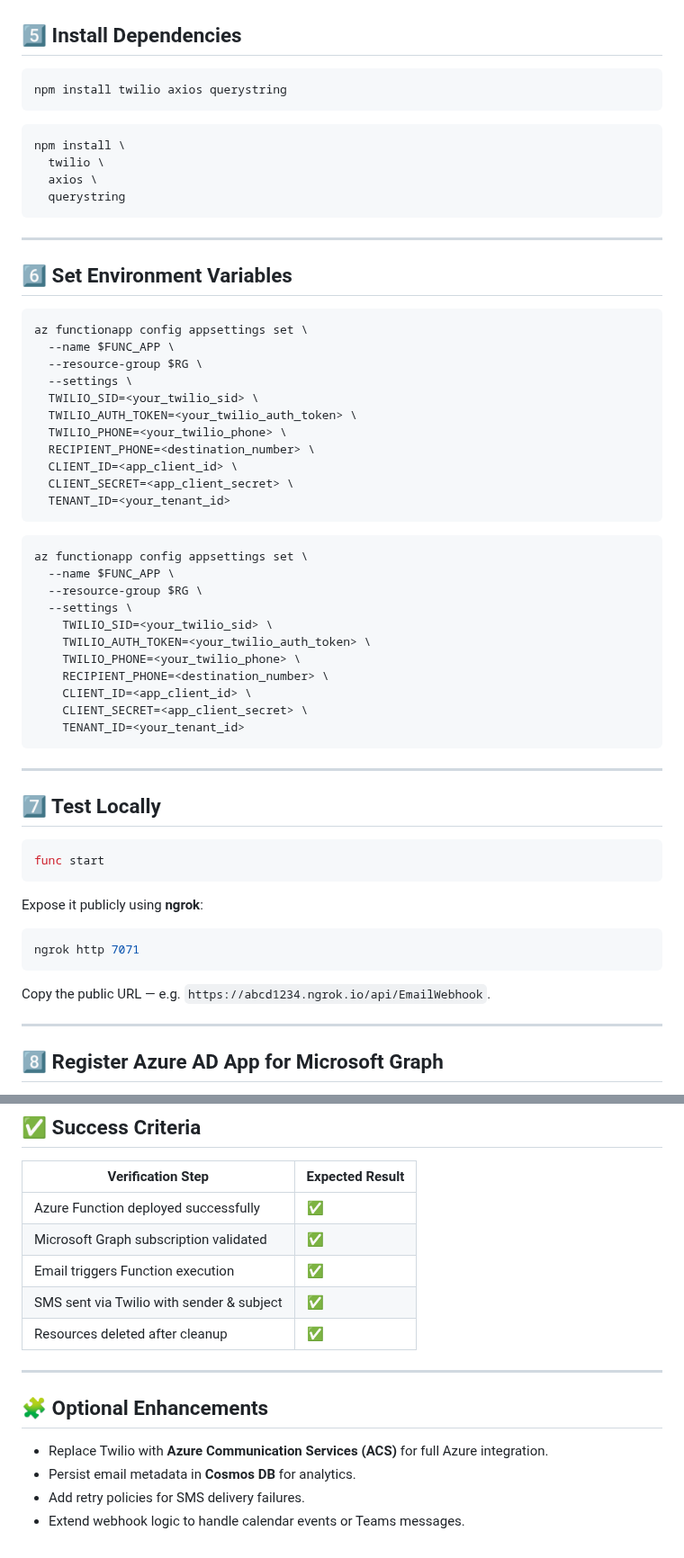
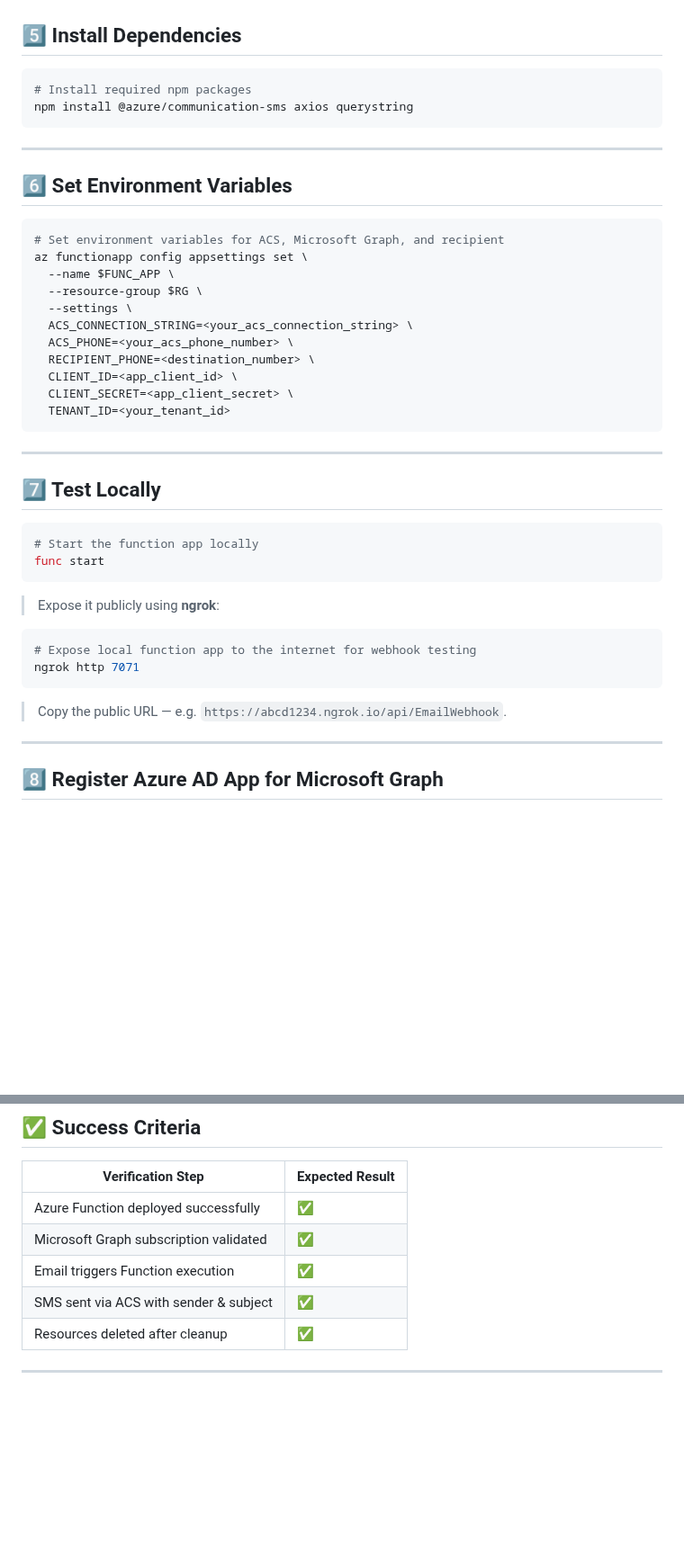
Before and after one commit to Georges034302/acc-cloud-wil-demo, a Markdown page: week6/lab_6_d_email_to_sms_function.md, 2 parts joined by grey strips. Shown at 90% size. Drawn GitHub-style; blank space fills up the shorter version.

````diff
--- a/week6/lab_6_d_email_to_sms_function.md
+++ b/week6/lab_6_d_email_to_sms_function.md
@@ -194,13 +182,8 @@ async function getAccessToken() {
 ## 5️⃣ Install Dependencies
 
 ```bash
-npm install twilio axios querystring
-```
-```bash
-npm install \
-  twilio \
-  axios \
-  querystring
+# Install required npm packages
+npm install @azure/communication-sms axios querystring
 ```
 
 ---
@@ -208,30 +191,17 @@ npm install \
 ## 6️⃣ Set Environment Variables
 
 ```bash
+# Set environment variables for ACS, Microsoft Graph, and recipient
 az functionapp config appsettings set \
   --name $FUNC_APP \
   --resource-group $RG \
   --settings \
-  TWILIO_SID=<your_twilio_sid> \
-  TWILIO_AUTH_TOKEN=<your_twilio_auth_token> \
-  TWILIO_PHONE=<your_twilio_phone> \
+  ACS_CONNECTION_STRING=<your_acs_connection_string> \
+  ACS_PHONE=<your_acs_phone_number> \
   RECIPIENT_PHONE=<destination_number> \
   CLIENT_ID=<app_client_id> \
   CLIENT_SECRET=<app_client_secret> \
   TENANT_ID=<your_tenant_id>
-```
-```bash
-az functionapp config appsettings set \
-  --name $FUNC_APP \
-  --resource-group $RG \
-  --settings \
-    TWILIO_SID=<your_twilio_sid> \
-    TWILIO_AUTH_TOKEN=<your_twilio_auth_token> \
-    TWILIO_PHONE=<your_twilio_phone> \
-    RECIPIENT_PHONE=<destination_number> \
-    CLIENT_ID=<app_client_id> \
-    CLIENT_SECRET=<app_client_secret> \
-    TENANT_ID=<your_tenant_id>
 ```
 
 ---
@@ -239,16 +209,18 @@ az functionapp config appsettings set \
 ## 7️⃣ Test Locally
 
 ```bash
+# Start the function app locally
 func start
 ```
 
-Expose it publicly using **ngrok**:
+> Expose it publicly using **ngrok**:
 
 ```bash
+# Expose local function app to the internet for webhook testing
 ngrok http 7071
 ```
 
-Copy the public URL — e.g. `https://abcd1234.ngrok.io/api/EmailWebhook`.
+> Copy the public URL — e.g. `https://abcd1234.ngrok.io/api/EmailWebhook`.
 
 ---
 
@@ -353,14 +307,7 @@ az group delete \
 | Azure Function deployed successfully | ✅ |
 | Microsoft Graph subscription validated | ✅ |
 | Email triggers Function execution | ✅ |
-| SMS sent via Twilio with sender & subject | ✅ |
+| SMS sent via ACS with sender & subject | ✅ |
 | Resources deleted after cleanup | ✅ |
 
 ---
-
-## 🧩 Optional Enhancements
-
-- Replace Twilio with **Azure Communication Services (ACS)** for full Azure integration.
-- Persist email metadata in **Cosmos DB** for analytics.
-- Add retry policies for SMS delivery failures.
-- Extend webhook logic to handle calendar events or Teams messages.
````
Also changed, not shown: other parts of week6/lab_6_d_email_to_sms_function.md (+49 -79 lines), week6/lab_6_c_aks_scalable_app.md (+2 -2 lines).
